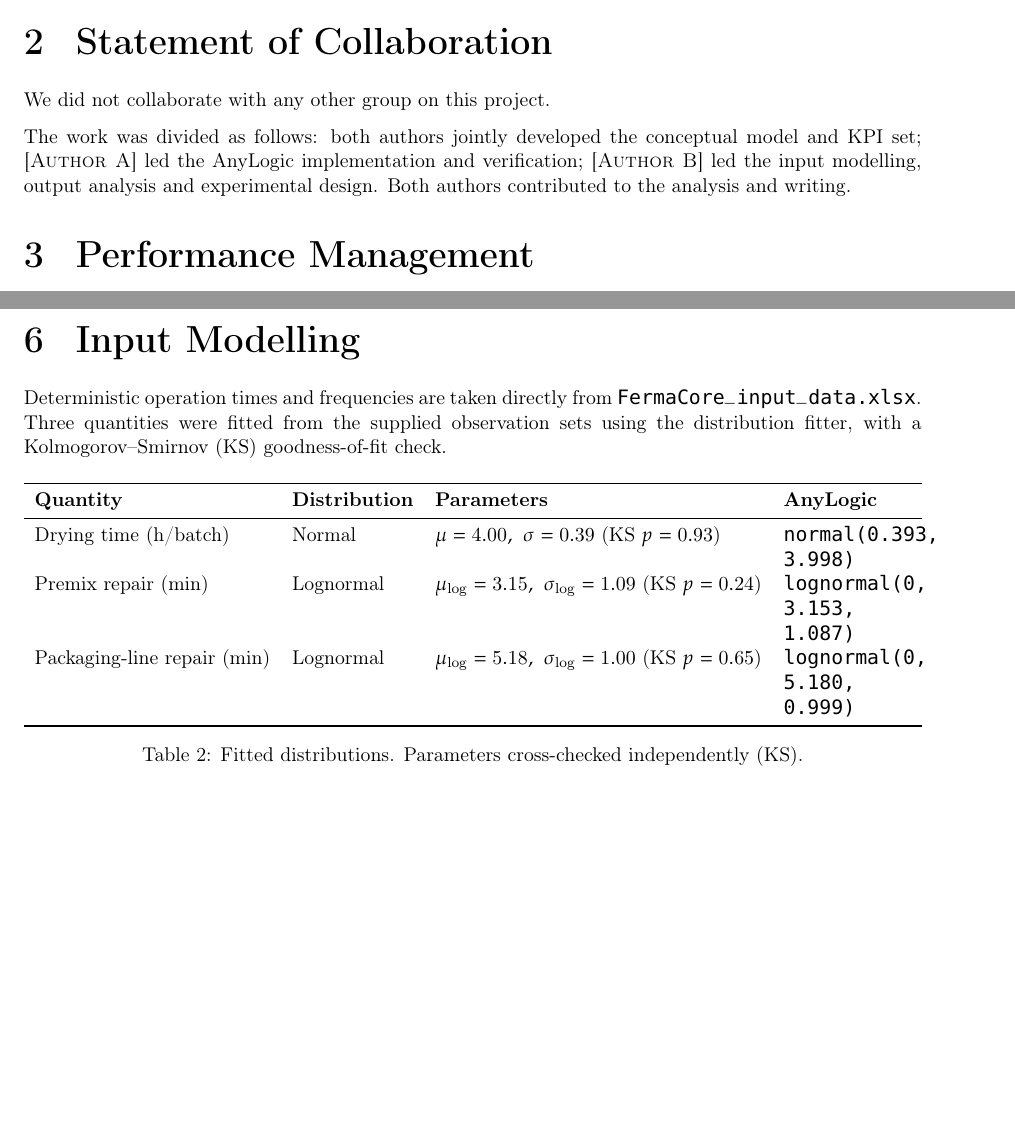
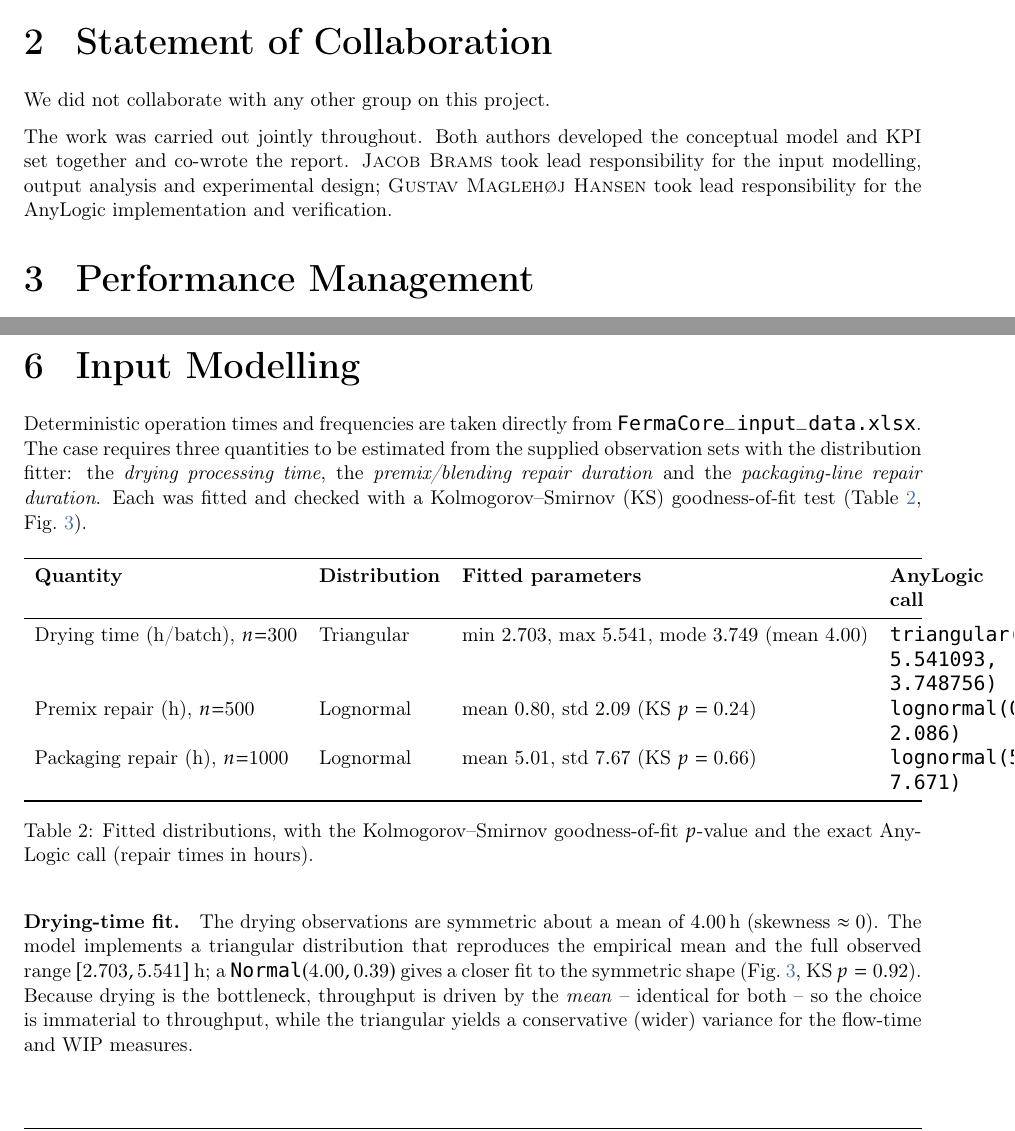
Before and after one commit to Maglehoj/Simulation-in-Operations-Management-wRepo-, a LaTeX document (main.tex, which reads Sections/02Collaboration.tex, Sections/06InputModeling.tex): two parts of pages 3 and 7 of 17, joined at a grey line, cut so that both start at the same text, the shorter picture padded with empty space. Compiled offline with pdfLaTeX.

Commit message:
Ret §06 input modeling, udfyld forside + samarbejde
  - §06: fit-tabel matcher nu modellens faktiske kald (drying triangular;
    premix/packaging repair lognormal i timer), KS p=0.92/0.24/0.66; tilføj
    drying-fit-note og de tre fit-figurer
  - Forside: Group 16
  - §02: ingen andre grupper; arbejdsdeling (Jacob = input/output/eksperimenter,
    Gustav = AnyLogic + V&V)

```diff
--- a/Sections/02Collaboration.tex
+++ b/Sections/02Collaboration.tex
@@ -3,10 +3,9 @@
 
 % Mandatory. List other groups you collaborated with, or state none.
 We did not collaborate with any other group on this project.
-% OR: "We collaborated with Group YY on the conceptual model only."
 
-The work was divided as follows: % adjust to reality
-both authors jointly developed the conceptual model and KPI set;
-\textsc{[Author~A]} led the AnyLogic implementation and verification;
-\textsc{[Author~B]} led the input modelling, output analysis and experimental
-design. Both authors contributed to the analysis and writing.
+The work was carried out jointly throughout. Both authors developed the
+conceptual model and KPI set together and co-wrote the report.
+\textsc{Jacob Brams} took lead responsibility for the input modelling, output
+analysis and experimental design; \textsc{Gustav Maglehøj Hansen} took lead
+responsibility for the AnyLogic implementation and verification.
--- a/Sections/06InputModeling.tex
+++ b/Sections/06InputModeling.tex
@@ -3,24 +3,37 @@
 
 % Mandatory. Document how each distribution was obtained.
 Deterministic operation times and frequencies are taken directly from
-\texttt{FermaCore\_input\_data.xlsx}. Three quantities were fitted from the
-supplied observation sets using the distribution fitter, with a
-Kolmogorov--Smirnov (KS) goodness-of-fit check.
+\texttt{FermaCore\_input\_data.xlsx}. The case requires three quantities to be
+estimated from the supplied observation sets with the distribution fitter: the
+\emph{drying processing time}, the \emph{premix/blending repair duration} and
+the \emph{packaging-line repair duration}. Each was fitted and checked with a
+Kolmogorov--Smirnov (KS) goodness-of-fit test (Table~\ref{tab:fits},
+Fig.~\ref{fig:fits}).
 
 \begin{table}[H]
 \centering
-\caption{Fitted distributions. Parameters cross-checked independently (KS).}
+\caption{Fitted distributions, with the Kolmogorov--Smirnov goodness-of-fit
+$p$-value and the exact AnyLogic call (repair times in hours).}
 \label{tab:fits}
 \begin{tabularx}{\textwidth}{l l l X}
 \toprule
-\textbf{Quantity} & \textbf{Distribution} & \textbf{Parameters} & \textbf{AnyLogic} \\
+\textbf{Quantity} & \textbf{Distribution} & \textbf{Fitted parameters} & \textbf{AnyLogic call} \\
 \midrule
-Drying time (h/batch)        & Normal    & $\mu=4.00,\ \sigma=0.39$ (KS $p=0.93$) & \texttt{normal(0.393, 3.998)} \\
-Premix repair (min)          & Lognormal & $\mu_{\log}=3.15,\ \sigma_{\log}=1.09$ (KS $p=0.24$) & \texttt{lognormal(0, 3.153, 1.087)} \\
-Packaging-line repair (min)  & Lognormal & $\mu_{\log}=5.18,\ \sigma_{\log}=1.00$ (KS $p=0.65$) & \texttt{lognormal(0, 5.180, 0.999)} \\
+Drying time (h/batch), $n{=}300$      & Triangular & min $2.703$, max $5.541$, mode $3.749$ (mean $4.00$) & \texttt{triangular(2.703493,} \texttt{5.541093, 3.748756)} \\
+Premix repair (h), $n{=}500$          & Lognormal  & mean $0.80$, std $2.09$ (KS $p=0.24$) & \texttt{lognormal(0.803, 2.086)} \\
+Packaging repair (h), $n{=}1000$      & Lognormal  & mean $5.01$, std $7.67$ (KS $p=0.66$) & \texttt{lognormal(5.009, 7.671)} \\
 \bottomrule
 \end{tabularx}
 \end{table}
+
+\paragraph{Drying-time fit.} The drying observations are symmetric about a mean
+of \SI{4.00}{h} (skewness $\approx 0$). The model implements a triangular
+distribution that reproduces the empirical mean and the full observed range
+$[2.703,5.541]$~h; a \texttt{Normal}$(4.00,0.39)$ gives a closer fit to the
+symmetric shape (Fig.~\ref{fig:fits}, KS $p=0.92$). Because drying is the
+bottleneck, throughput is driven by the \emph{mean} -- identical for both -- so
+the choice is immaterial to throughput, while the triangular yields a
+conservative (wider) variance for the flow-time and WIP measures.
 
 \paragraph{Given distributions (not fitted).}
 Premix new Triangular(3.5,4.0,4.5) h; premix old Triangular(4.5,5.5,6.5) h;
```
Also changed, not shown: title.tex (+1 -1 lines), figures/fig_fit_drying.pdf (added), figures/fig_fit_packaging.pdf (added), figures/fig_fit_premix.pdf (added), Sections/06InputModeling.tex (15 more changed lines), 1 other file.
